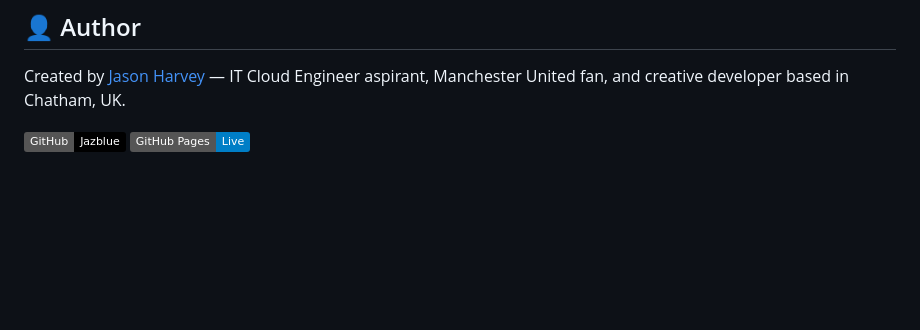
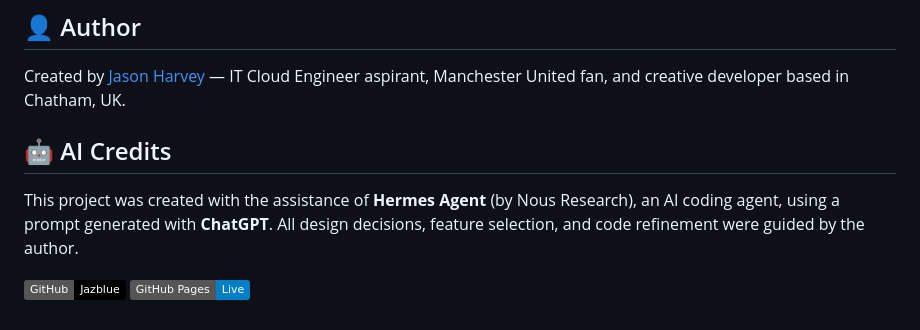
Before and after one commit to Jazblue/mood-spark, a Markdown page: README.md, the part around the change. Rendered like a GitHub page; badges without logos; blank space fills up the shorter version.

Commit message:
docs: add AI credits section to README

```diff
--- a/README.md
+++ b/README.md
@@ -101,5 +101,9 @@ MIT License — feel free to fork, modify, and use this project however you like
 
 Created by [Jason Harvey](https://github.com/Jazblue) — IT Cloud Engineer aspirant, Manchester United fan, and creative developer based in Chatham, UK.
 
+## 🤖 AI Credits
+
+This project was created with the assistance of **Hermes Agent** (by Nous Research), an AI coding agent, using a prompt generated with **ChatGPT**. All design decisions, feature selection, and code refinement were guided by the author.
+
 [![GitHub](https://img.shields.io/badge/GitHub-Jazblue-black?logo=github)](https://github.com/Jazblue)
 [![GitHub Pages](https://img.shields.io/badge/GitHub%20Pages-Live-blue?logo=githubpages)](https://jazblue.github.io/mood-spark/)
```
